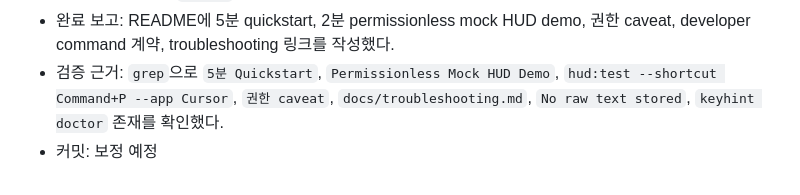
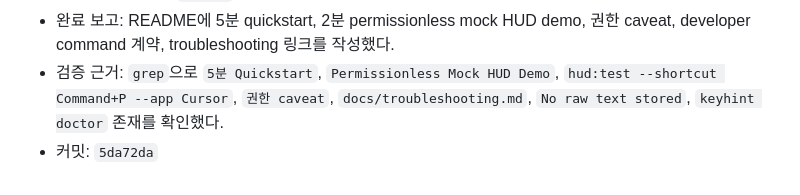
Before and after one commit to manuel71sj/KeyHint, a Markdown page: KEYHINT_RALPH_STEPS.md, the part around the change. GitHub-like rendering.

Commit message:
Record the stage 2 commit in the Ralph ledger
Constraint: 단계 종료마다 생성한 MD 파일에 완료 보고와 커밋을 기록해야 한다.
Rejected: README 커밋만 남기기 | 단계 원장에서 완료 증거를 바로 찾을 수 없다.
Confidence: high
Scope-risk: narrow
Directive: 다음 단계도 커밋 직후 원장 해시를 보정한다.
Tested: grep -A12 -n '단계 2' KEYHINT_RALPH_STEPS.md
Not-tested: 없음

```diff
--- a/KEYHINT_RALPH_STEPS.md
+++ b/KEYHINT_RALPH_STEPS.md
@@ -65,4 +65,4 @@
 - 사용한 스킬/표면: `$ralph` + DX 문서화
 - 완료 보고: README에 5분 quickstart, 2분 permissionless mock HUD demo, 권한 caveat, developer command 계약, troubleshooting 링크를 작성했다.
 - 검증 근거: `grep`으로 `5분 Quickstart`, `Permissionless Mock HUD Demo`, `hud:test --shortcut Command+P --app Cursor`, `권한 caveat`, `docs/troubleshooting.md`, `No raw text stored`, `keyhint doctor` 존재를 확인했다.
-- 커밋: 보정 예정
+- 커밋: `5da72da`
```
